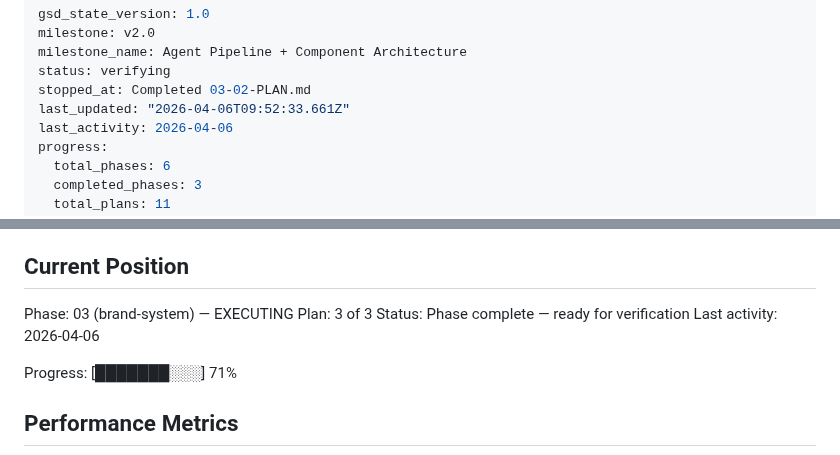
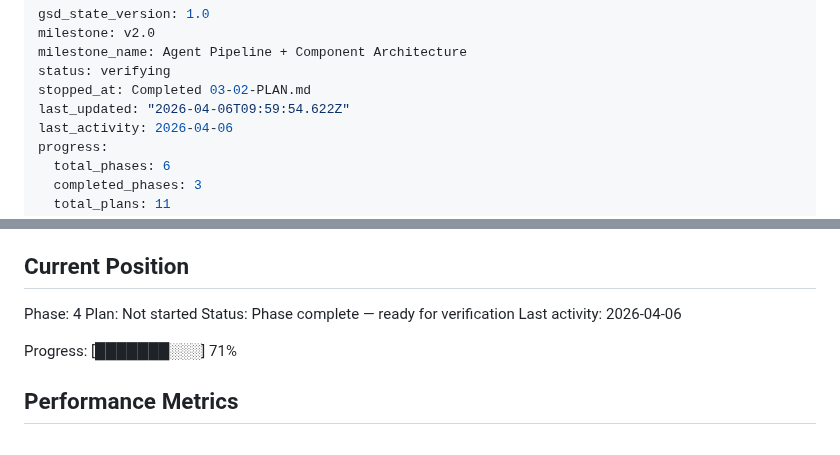
Before and after one commit to EnescuDavid/presentation-builder, a Markdown page: .planning/STATE.md, 2 parts joined by grey strips. Rendered like a GitHub page.

Commit message:
docs(phase-03): complete phase — 15/15 must-haves verified, brand system delivered
Co-Authored-By: Claude Opus 4.6 (1M context) <noreply@anthropic.com>

```diff
--- a/.planning/STATE.md
+++ b/.planning/STATE.md
@@ -4,7 +4,7 @@ milestone: v2.0
 milestone_name: Agent Pipeline + Component Architecture
 status: verifying
 stopped_at: Completed 03-02-PLAN.md
-last_updated: "2026-04-06T09:52:33.661Z"
+last_updated: "2026-04-06T09:59:54.622Z"
 last_activity: 2026-04-06
 progress:
   total_phases: 6
@@ -25,8 +25,8 @@ See: .planning/PROJECT.md (updated 2026-03-27)
 
 ## Current Position
 
-Phase: 03 (brand-system) — EXECUTING
-Plan: 3 of 3
+Phase: 4
+Plan: Not started
 Status: Phase complete — ready for verification
 Last activity: 2026-04-06
 
```
Also changed, not shown: 1 other file.
